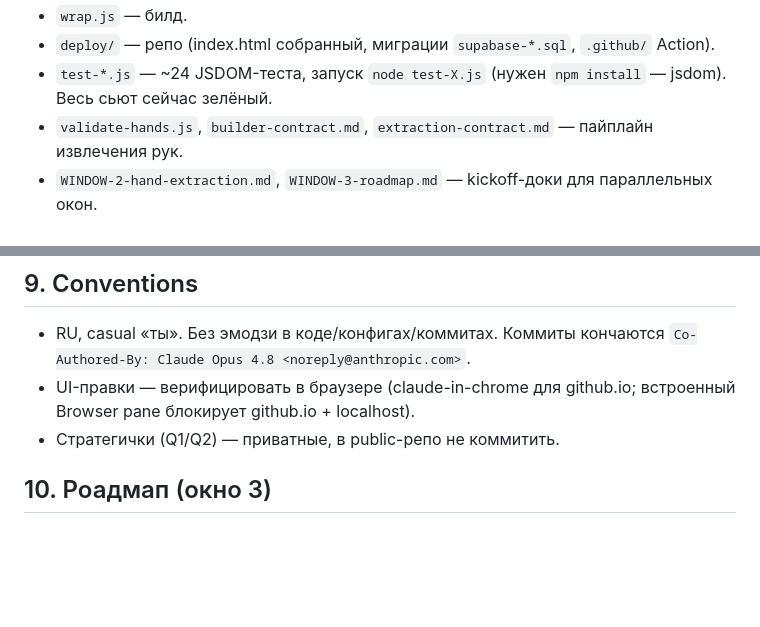
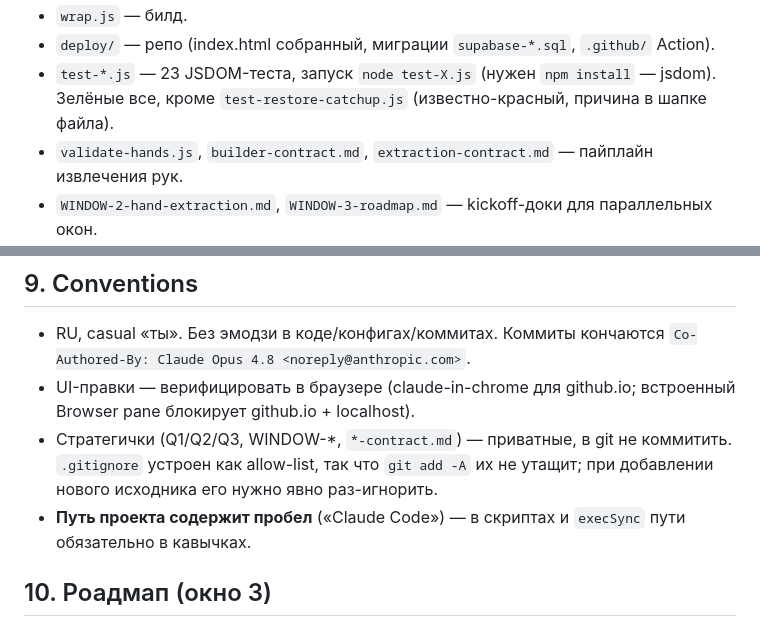
Before and after one commit to danilakruzhkov-arch/poker-trainer, a Markdown page: CLAUDE.md, 2 parts joined by grey strips. Rendered like a GitHub page; blank space fills up the shorter version.

```diff
--- a/CLAUDE.md
+++ b/CLAUDE.md
@@ -38,6 +41,6 @@ source ∈ `db|static|cache`. `syncPacks()` адаптирует облачны
 - `wrap.js` — билд.
 - `deploy/` — репо (index.html собранный, миграции `supabase-*.sql`, `.github/` Action).
-- `test-*.js` — ~24 JSDOM-теста, запуск `node test-X.js` (нужен `npm install` — jsdom). Весь сьют сейчас зелёный.
+- `test-*.js` — 23 JSDOM-теста, запуск `node test-X.js` (нужен `npm install` — jsdom). Зелёные все, кроме `test-restore-catchup.js` (известно-красный, причина в шапке файла).
 - `validate-hands.js`, `builder-contract.md`, `extraction-contract.md` — пайплайн извлечения рук.
 - `WINDOW-2-hand-extraction.md`, `WINDOW-3-roadmap.md` — kickoff-доки для параллельных окон.
 - `Q1-monetization-strategy.md`, `Q2-anticopy-security.md`, `Q3-extraction-workflow.md` — стратегички (НЕ коммитить в public-репо).
@@ -83,7 +88,8 @@ curl -s https://danilakruzhkov-arch.github.io/poker-trainer/version.json
 
 - RU, casual «ты». Без эмодзи в коде/конфигах/коммитах. Коммиты кончаются `Co-Authored-By: Claude Opus 4.8 <noreply@anthropic.com>`.
 - UI-правки — верифицировать в браузере (claude-in-chrome для github.io; встроенный Browser pane блокирует github.io + localhost).
-- Стратегички (Q1/Q2) — приватные, в public-репо не коммитить.
+- Стратегички (Q1/Q2/Q3, WINDOW-*, `*-contract.md`) — приватные, в git не коммитить. `.gitignore` устроен как allow-list, так что `git add -A` их не утащит; при добавлении нового исходника его нужно явно раз-игнорить.
+- **Путь проекта содержит пробел** («Claude Code») — в скриптах и `execSync` пути обязательно в кавычках.
 
 ## 10. Роадмап (окно 3)
 
```
Also changed, not shown: other parts of CLAUDE.md (+13 -8 lines).
